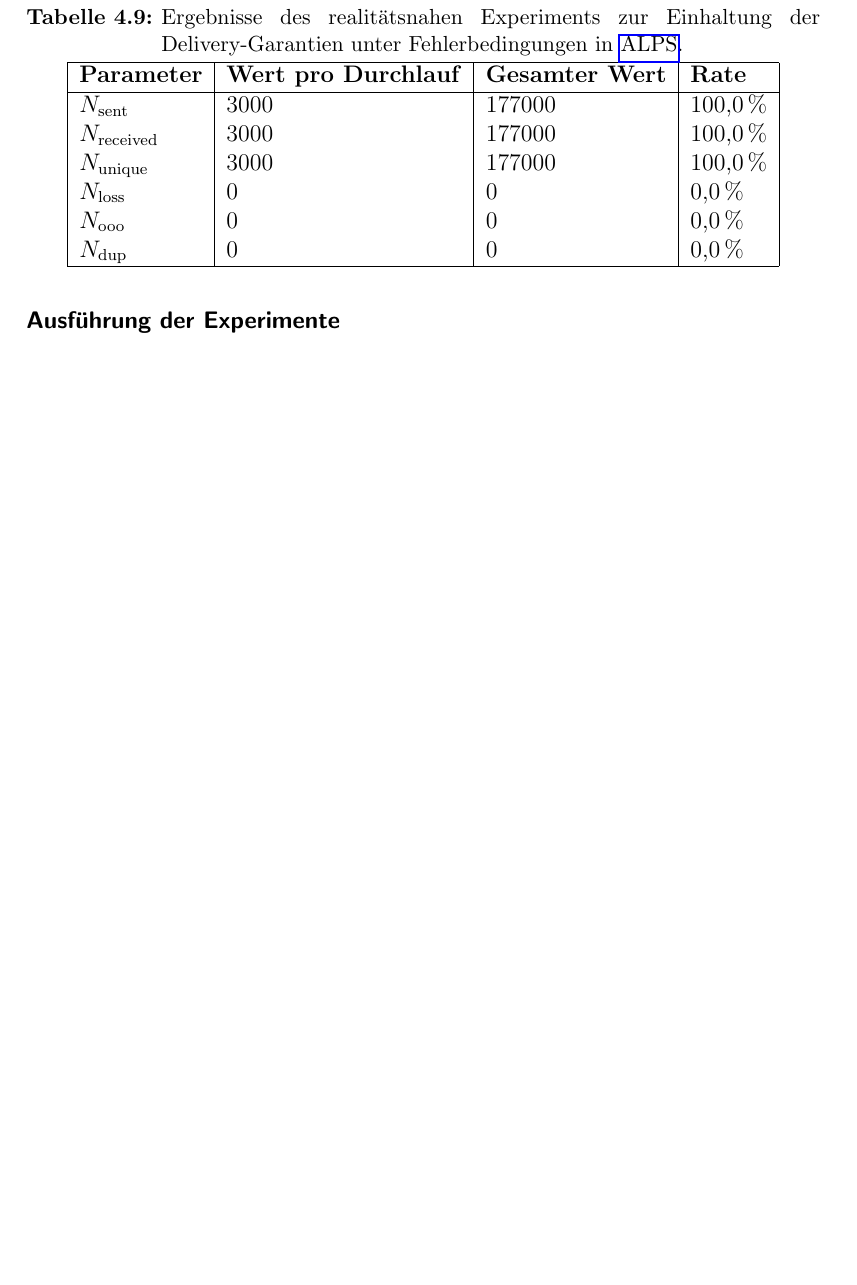
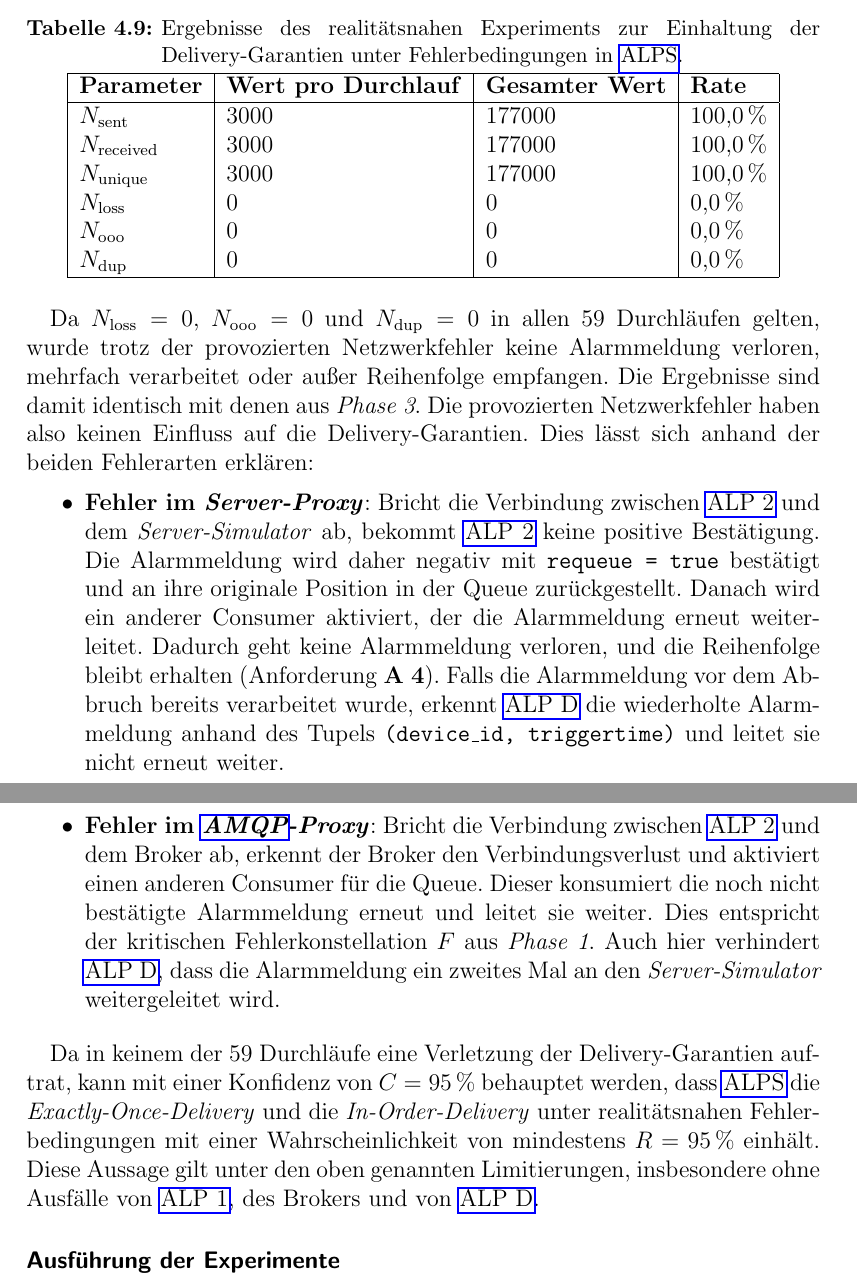
Before and after one commit to JadKHaddad/MT, a LaTeX book (main.tex, which reads tex/chapters/ALPS.tex): part of page 58 of 65 before the commit and two parts of pages 58 and 59 of 67 after it, the two joined at a grey line, cut so that both start at the same text, the shorter picture padded with empty space. Compiled offline with pdfLaTeX.

Commit message:
wrote alps section

```diff
--- a/tex/chapters/ALPS.tex
+++ b/tex/chapters/ALPS.tex
@@ -478,7 +478,15 @@ Die folgenden Aspekte werden in diesem Experiment nicht betrachtet:
     \end{tabular}
 \end{table}
 
-% TODO: Interpretation der Ergebnisse.
+Da $N_{\text{loss}} = 0$, $N_{\text{ooo}} = 0$ und $N_{\text{dup}} = 0$ in allen 59 Durchläufen gelten, wurde trotz der provozierten Netzwerkfehler keine Alarmmeldung verloren, mehrfach verarbeitet oder außer Reihenfolge empfangen. Die Ergebnisse sind damit identisch mit denen aus \textit{Phase~3}. Die provozierten Netzwerkfehler haben also keinen Einfluss auf die Delivery-Garantien. Dies lässt sich anhand der beiden Fehlerarten erklären:
+
+\begin{itemize}
+    \item \textbf{Fehler im \textit{Server-Proxy}}: Bricht die Verbindung zwischen \gls{alptwo} und dem \textit{Server-Simulator} ab, bekommt \gls{alptwo} keine positive Bestätigung. Die Alarmmeldung wird daher negativ mit \texttt{requeue = true} bestätigt und an ihre originale Position in der Queue zurückgestellt. Danach wird ein anderer Consumer aktiviert, der die Alarmmeldung erneut weiterleitet. Dadurch geht keine Alarmmeldung verloren, und die Reihenfolge bleibt erhalten (Anforderung \textbf{A~4}). Falls die Alarmmeldung vor dem Abbruch bereits verarbeitet wurde, erkennt \gls{alpdedup} die wiederholte Alarmmeldung anhand des Tupels \texttt{(device\_id, triggertime)} und leitet sie nicht erneut weiter.
+
+    \item \textbf{Fehler im \textit{\gls{amqp}-Proxy}}: Bricht die Verbindung zwischen \gls{alptwo} und dem Broker ab, erkennt der Broker den Verbindungsverlust und aktiviert einen anderen Consumer für die Queue. Dieser konsumiert die noch nicht bestätigte Alarmmeldung erneut und leitet sie weiter. Dies entspricht der kritischen Fehlerkonstellation $F$ aus \textit{Phase~1}. Auch hier verhindert \gls{alpdedup}, dass die Alarmmeldung ein zweites Mal an den \textit{Server-Simulator} weitergeleitet wird.
+\end{itemize}
+
+Da in keinem der 59 Durchläufe eine Verletzung der Delivery-Garantien auftrat, kann mit einer Konfidenz von $C = 95\,\%$ behauptet werden, dass \gls{alps} die \textit{Exactly-Once-Delivery} und die \textit{In-Order-Delivery} unter realitätsnahen Fehlerbedingungen mit einer Wahrscheinlichkeit von mindestens $R = 95\,\%$ einhält. Diese Aussage gilt unter den oben genannten Limitierungen, insbesondere ohne Ausfälle von \gls{alpone}, des Brokers und von \gls{alpdedup}.
 
 \subsubsection{Ausführung der Experimente}
 \label{sub-sub:exp-alps-execution}
```
Also changed, not shown: .build/main.pdf, tex/chapters/ALPS.tex (6 more changed lines).
